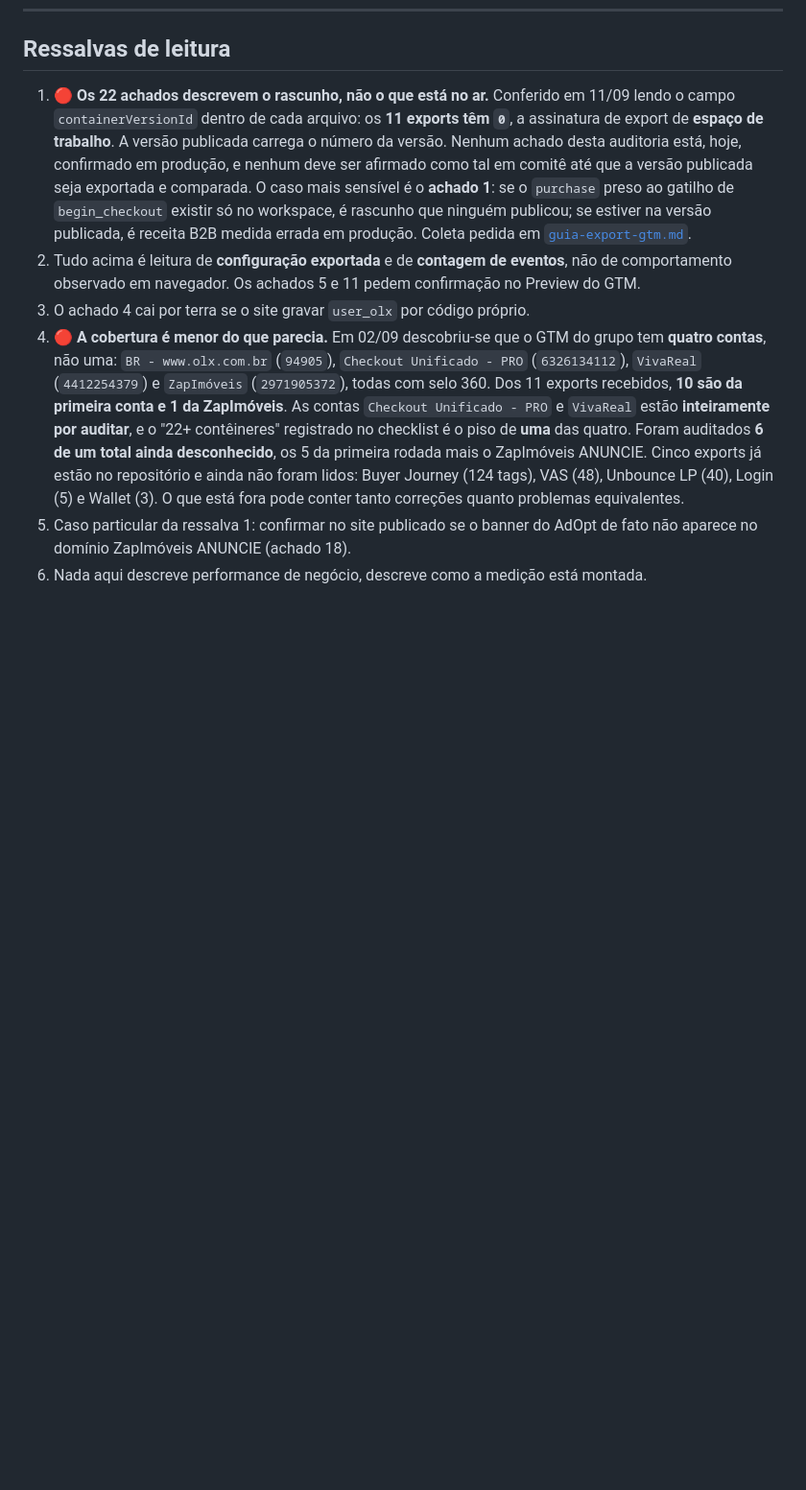
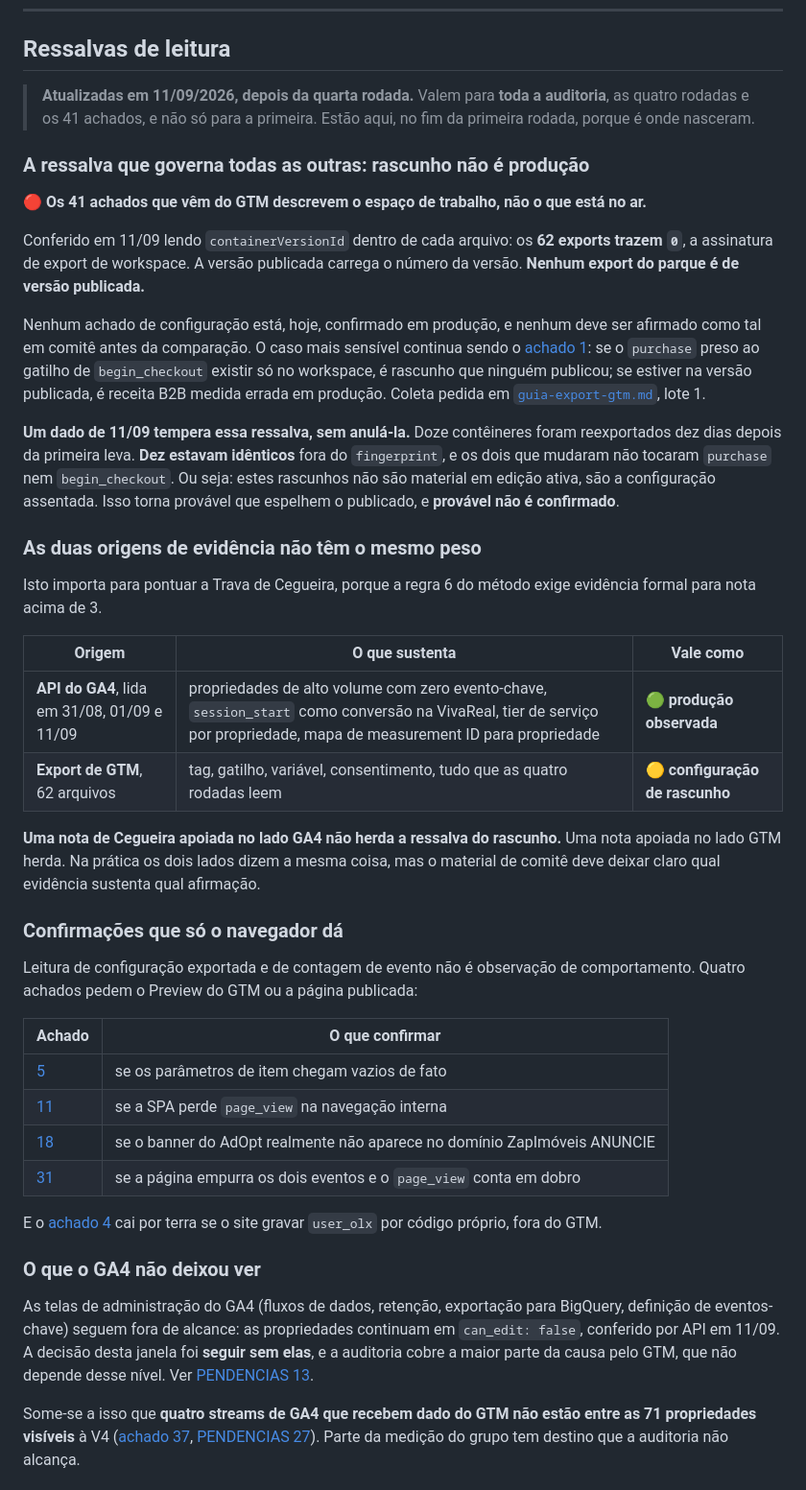
Before and after one commit to gina-eng/dre-grupo-olx, a Markdown page: 02-diagnostico/auditoria-vii-rastreamento.md, the part around one of its changes. Shown at 96% size. GitHub-like rendering; blank space fills up the shorter version.

Commit message:
As ressalvas da auditoria (vii) param de contradizer a quarta rodada
As Ressalvas de leitura tinham sido escritas quando a auditoria cobria 5
conteineres e 22 achados. Elas ainda diziam "os 11 exports", "auditados 6 de um
total ainda desconhecido" e "as contas Checkout Unificado e VivaReal estao
inteiramente por auditar", tudo falso desde a quarta rodada. Um revisor que
abrisse a ressalva 4 e a quarta rodada na mesma leitura encontrava o documento se
contradizendo, e numa conta que compra rigor metodologico isso custa caro.

A secao foi reescrita e passa a valer declaradamente para as quatro rodadas. A
mudanca de fundo e a separacao das duas origens de evidencia, que nao tem o mesmo
peso: o lado GA4 e producao observada por API, o lado GTM e configuracao de
rascunho. Isso importa para a regra 6, que exige evidencia formal para nota acima
de 3: uma nota de Cegueira apoiada no GA4 nao herda a ressalva do rascunho, uma
apoiada no GTM herda.

Acrescenta tambem o dado de 11/09 que tempera a ressalva principal sem anula-la:
dos 12 conteineres reexportados dez dias depois, dez estavam identicos fora do
fingerprint e os dois que mudaram nao tocaram purchase nem begin_checkout. Sao
rascunhos assentados, nao material em edicao, o que torna provavel que espelhem o
publicado. Provavel nao e confirmado.

Duas ressalvas foram encerradas com o motivo registrado, em vez de apagadas.

O topo do documento ganha uma orientacao de leitura, porque quem abria lia
"export de 5 conteineres" como se fosse a cobertura atual.

Co-Authored-By: Claude Opus 5 (1M context) <noreply@anthropic.com>

```diff
--- a/02-diagnostico/auditoria-vii-rastreamento.md
+++ b/02-diagnostico/auditoria-vii-rastreamento.md
@@ -299,27 +317,68 @@ implícita se escreve assim:
 
 ## Ressalvas de leitura
 
-1. 🔴 **Os 22 achados descrevem o rascunho, não o que está no ar.** Conferido em 11/09 lendo o
-   campo `containerVersionId` dentro de cada arquivo: os **11 exports têm `0`**, a assinatura de
-   export de **espaço de trabalho**. A versão publicada carrega o número da versão. Nenhum achado
-   desta auditoria está, hoje, confirmado em produção, e nenhum deve ser afirmado como tal em
-   comitê até que a versão publicada seja exportada e comparada. O caso mais sensível é o
-   **achado 1**: se o `purchase` preso ao gatilho de `begin_checkout` existir só no workspace, é
-   rascunho que ninguém publicou; se estiver na versão publicada, é receita B2B medida errada em
-   produção. Coleta pedida em [`guia-export-gtm.md`](guia-export-gtm.md).
-2. Tudo acima é leitura de **configuração exportada** e de **contagem de eventos**, não de
-   comportamento observado em navegador. Os achados 5 e 11 pedem confirmação no Preview do GTM.
-3. O achado 4 cai por terra se o site gravar `user_olx` por código próprio.
-4. 🔴 **A cobertura é menor do que parecia.** Em 02/09 descobriu-se que o GTM do grupo tem **quatro
-   contas**, não uma: `BR - www.olx.com.br` (`94905`), `Checkout Unificado - PRO` (`6326134112`),
-   `VivaReal` (`4412254379`) e `ZapImóveis` (`2971905372`), todas com selo 360. Dos 11 exports
-   recebidos, **10 são da primeira conta e 1 da ZapImóveis**. As contas `Checkout Unificado - PRO` e
-   `VivaReal` estão **inteiramente por auditar**, e o "22+ contêineres" registrado no checklist é o
-   piso de **uma** das quatro. Foram auditados **6 de um total ainda desconhecido**, os 5 da
-   primeira rodada mais o ZapImóveis ANUNCIE.
-   Cinco exports já estão no repositório e ainda não foram lidos: Buyer Journey (124 tags), VAS (48),
-   Unbounce LP (40), Login (5) e Wallet (3). O que está fora pode conter tanto correções quanto
-   problemas equivalentes.
-5. Caso particular da ressalva 1: confirmar no site publicado se o banner do AdOpt de fato não
-   aparece no domínio ZapImóveis ANUNCIE (achado 18).
-6. Nada aqui descreve performance de negócio, descreve como a medição está montada.
+> **Atualizadas em 11/09/2026, depois da quarta rodada.** Valem para **toda a auditoria**, as quatro
+> rodadas e os 41 achados, e não só para a primeira. Estão aqui, no fim da primeira rodada, porque é
+> onde nasceram.
+
+### A ressalva que governa todas as outras: rascunho não é produção
+
+🔴 **Os 41 achados que vêm do GTM descrevem o espaço de trabalho, não o que está no ar.**
+
+Conferido em 11/09 lendo `containerVersionId` dentro de cada arquivo: os **62 exports trazem `0`**,
+a assinatura de export de workspace. A versão publicada carrega o número da versão. **Nenhum export
+do parque é de versão publicada.**
+
+Nenhum achado de configuração está, hoje, confirmado em produção, e nenhum deve ser afirmado como
+tal em comitê antes da comparação. O caso mais sensível continua sendo o
+[achado 1](#-1-o-evento-purchase-do-ga4-é-disparado-pelo-gatilho-de-begin_checkout): se o `purchase`
+preso ao gatilho de `begin_checkout` existir só no workspace, é rascunho que ninguém publicou; se
+estiver na versão publicada, é receita B2B medida errada em produção. Coleta pedida em
+[`guia-export-gtm.md`](guia-export-gtm.md), lote 1.
+
+**Um dado de 11/09 tempera essa ressalva, sem anulá-la.** Doze contêineres foram reexportados dez
+dias depois da primeira leva. **Dez estavam idênticos** fora do `fingerprint`, e os dois que mudaram
+não tocaram `purchase` nem `begin_checkout`. Ou seja: estes rascunhos não são material em edição
+ativa, são a configuração assentada. Isso torna provável que espelhem o publicado, e **provável não
+é confirmado**.
+
+### As duas origens de evidência não têm o mesmo peso
+
+Isto importa para pontuar a Trava de Cegueira, porque a regra 6 do método exige evidência formal
+para nota acima de 3.
+
+| Origem | O que sustenta | Vale como |
+|---|---|---|
+| **API do GA4**, lida em 31/08, 01/09 e 11/09 | propriedades de alto volume com zero evento-chave, `session_start` como conversão na VivaReal, tier de serviço por propriedade, mapa de measurement ID para propriedade | 🟢 **produção observada** |
+| **Export de GTM**, 62 arquivos | tag, gatilho, variável, consentimento, tudo que as quatro rodadas leem | 🟡 **configuração de rascunho** |
+
+**Uma nota de Cegueira apoiada no lado GA4 não herda a ressalva do rascunho.** Uma nota apoiada no
+lado GTM herda. Na prática os dois lados dizem a mesma coisa, mas o material de comitê deve deixar
+claro qual evidência sustenta qual afirmação.
+
+### Confirmações que só o navegador dá
+
+Leitura de configuração exportada e de contagem de evento não é observação de comportamento. Quatro
+achados pedem o Preview do GTM ou a página publicada:
+
+| Achado | O que confirmar |
+|---|---|
+| [5](#-5-parâmetros-de-item-lidos-sem-índice-de-array) | se os parâmetros de item chegam vazios de fato |
+| [11](#-11-spa-com-page_view-limitado-a-uma-vez-por-carregamento) | se a SPA perde `page_view` na navegação interna |
+| [18](#-18-no-lado-imóveis-o-consentimento-não-roda-as-duas-tags-do-adopt-estão-pausadas) | se o banner do AdOpt realmente não aparece no domínio ZapImóveis ANUNCIE |
+| [31](#-31-o-page_view-do-checkout-olx-escuta-dois-eventos-diferentes) | se a página empurra os dois eventos e o `page_view` conta em dobro |
+
+E o [achado 4](#-4-a-tag-que-grava-o-objeto-de-usuário-está-pausada-e-20-variáveis-dependem-dela)
+cai por terra se o site gravar `user_olx` por código próprio, fora do GTM.
+
+### O que o GA4 não deixou ver
+
+As telas de administração do GA4 (fluxos de dados, retenção, exportação para BigQuery, definição de
+eventos-chave) seguem fora de alcance: as propriedades continuam em `can_edit: false`, conferido por
+API em 11/09. A decisão desta janela foi **seguir sem elas**, e a auditoria cobre a maior parte da
+causa pelo GTM, que não depende desse nível. Ver [PENDENCIAS 13](../PENDENCIAS.md).
+
+Some-se a isso que **quatro streams de GA4 que recebem dado do GTM não estão entre as 71 propriedades
+visíveis** à V4 ([achado 37](#-37-as-landing-pages-b2b-medem-na-propriedade-cega-e-quatro-streams-estão-fora-do-alcance-da-v4),
+[PENDENCIAS 27](../PENDENCIAS.md)). Parte da medição do grupo tem destino que a auditoria não alcança.
+
```
Also changed, not shown: other parts of 02-diagnostico/auditoria-vii-rastreamento.md (+30 -0 lines).
